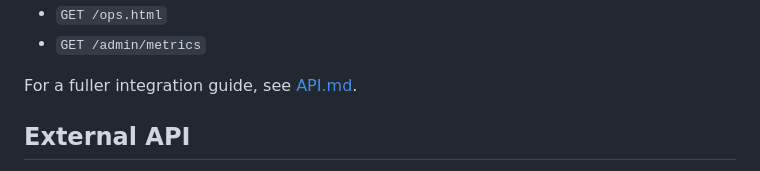
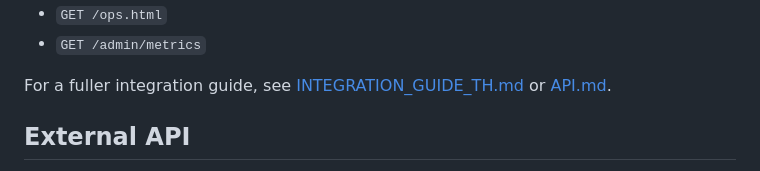
Before and after one commit to ToysssObrien/otp-project, a Markdown page: README.md, the part around the change. GitHub-like rendering.

Commit message:
Add Thai integration guide

```diff
--- a/README.md
+++ b/README.md
@@ -33,7 +33,7 @@ FastAPI OTP service with:
 - `GET /ops.html`
 - `GET /admin/metrics`
 
-For a fuller integration guide, see [API.md](/D:/OTP_project/API.md).
+For a fuller integration guide, see [INTEGRATION_GUIDE_TH.md](/D:/OTP_project/INTEGRATION_GUIDE_TH.md) or [API.md](/D:/OTP_project/API.md).
 
 ## External API
 
```
Also changed, not shown: INTEGRATION_GUIDE_TH.md (added, +336 -0 lines).
